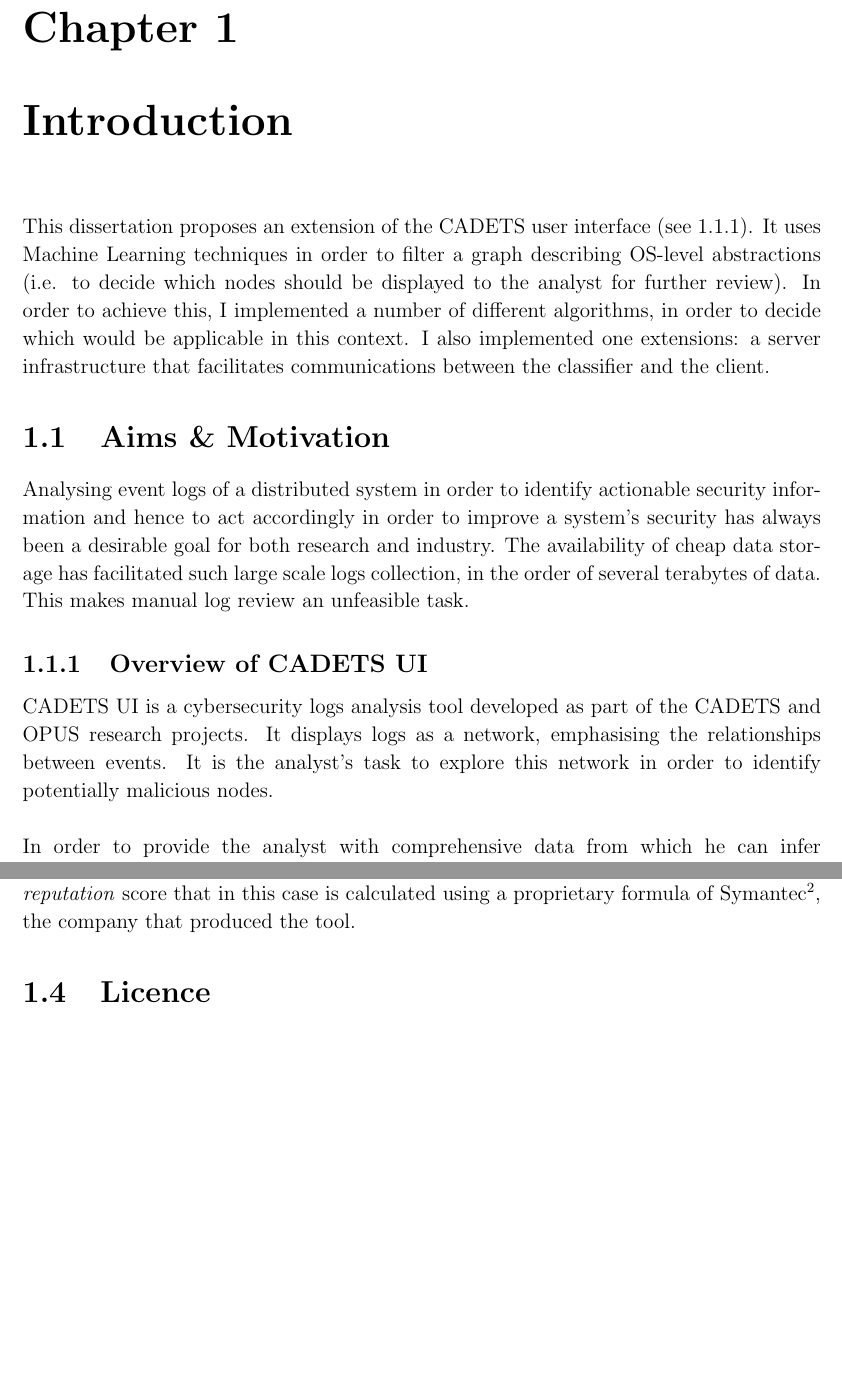
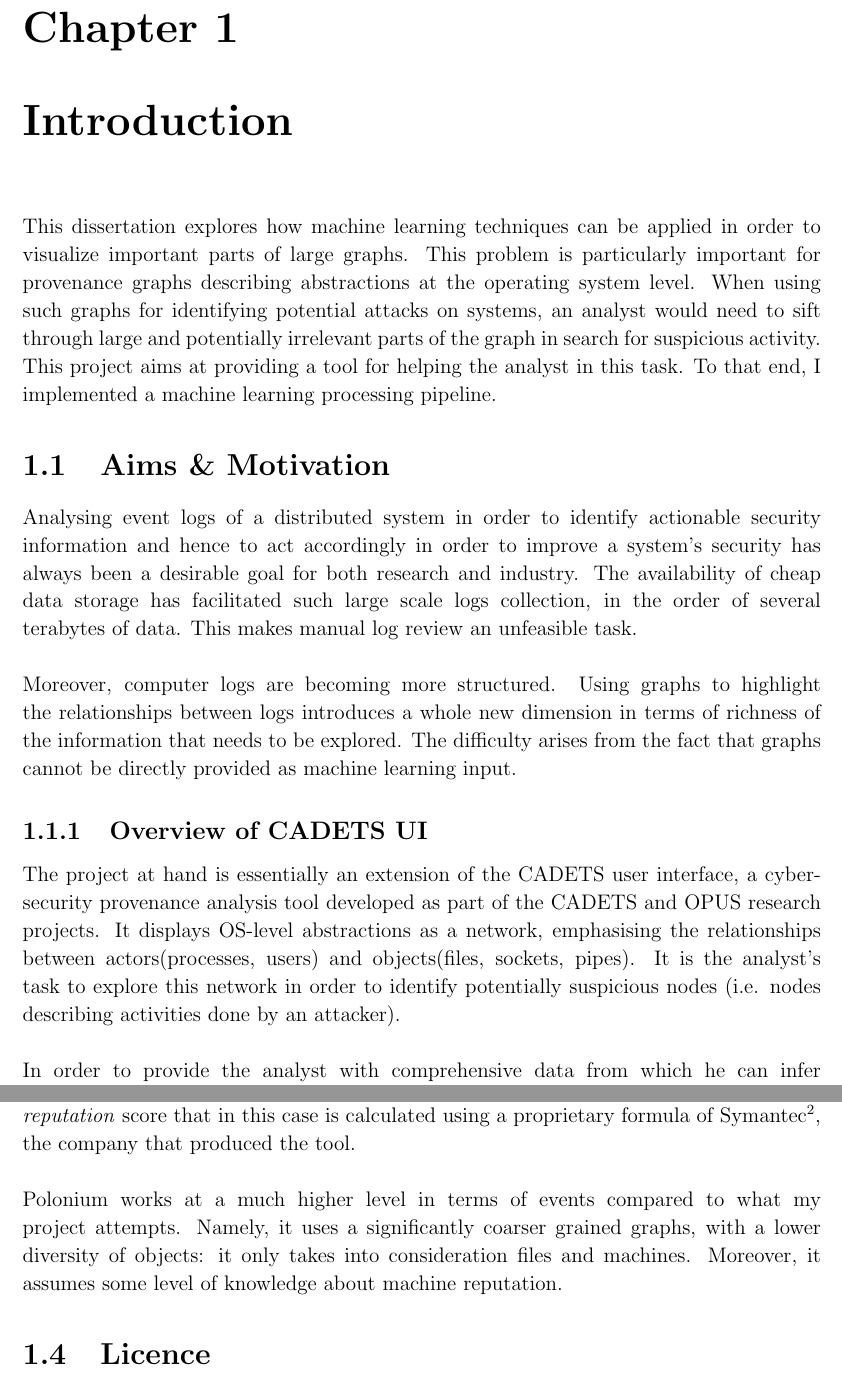
Before and after one commit to a96tudor/Dissertation, a LaTeX thesis (dissertation.tex, which reads introduction-body.tex): two parts of pages 11 and 14 of 21, joined at a grey line, cut so that both start at the same text, the shorter picture padded with empty space. The pictures show the PDF file dissertation.pdf that the author committed with the source.

Commit message:
finished introduction v2.0

```diff
--- a/introduction-body.tex
+++ b/introduction-body.tex
@@ -2,11 +2,13 @@
 
 	\chapter{Introduction}
 
-	This dissertation proposes an extension of the CADETS user interface (see \ref{1.1.1}). It uses Machine Learning techniques in order to filter a graph describing OS-level abstractions (i.e. to decide which nodes should be displayed to the analyst for further review). In order to achieve this, I implemented a number of different algorithms, in order to decide which would be applicable in this context. I also implemented one extensions: a server infrastructure that facilitates communications between the classifier and the client.
+	This dissertation explores how machine learning techniques can be applied in order to visualize important parts of large graphs. This problem is particularly important for provenance graphs describing abstractions at the operating system level. When using such graphs for identifying potential attacks on systems, an analyst would need to sift through large and potentially irrelevant parts of the graph in search for suspicious activity. This project aims at providing a tool for helping the analyst in this task. To that end, I implemented a machine learning processing pipeline.
 
 	\section{Aims \& Motivation}  \label{1.1}
 	Analysing event logs of a distributed system in order to identify actionable security information and hence to act accordingly in order to improve a system's security has always been a desirable goal for both research and industry. The availability of cheap data storage has facilitated such large scale logs collection, in the order of several terabytes of data. This makes manual log review an unfeasible task.
+	\\ \\
+	Moreover, computer logs are becoming more structured. Using graphs to highlight the relationships between logs introduces a whole new dimension in terms of richness of the information that needs to be explored. The difficulty arises from the fact that graphs cannot be directly provided as machine learning input.
 
 	\subsection{Overview of CADETS UI}\label{1.1.1}
-	CADETS UI is a cybersecurity logs analysis tool developed as part of the CADETS and OPUS research projects. It displays logs as a network, emphasising the relationships between events. It is the analyst's task to explore this network in order to identify potentially malicious nodes.
+	The project at hand is essentially an extension of the CADETS user interface, a cybersecurity provenance analysis tool developed as part of the CADETS and OPUS research projects. It displays OS-level abstractions as a network, emphasising the relationships between actors(processes, users) and objects(files, sockets, pipes). It is the analyst's task to explore this network in order to identify potentially suspicious nodes (i.e. nodes describing activities done by an attacker).
 	\\ \\
@@ -41,13 +45,16 @@
 	Clearcut\footnotemark[1] is an open source tool that uses Machine Learning techniques for incident detection. It takes HTTP proxy logs as input and filters them for manual review, in order to aid the analyst in reviewing them.
 	\\ \\
 	The algorithm used in this case is Random Forrest Classification, which essentially means having multiple decision trees in training and returning the class corresponding to the mode of the classes returned by them.
-
-	\footnotetext[1]{\textbf{\url{https://github.com/DavidJBianco/Clearcut}}}
+	\\ \\
+	Compared to Clearcut, the project described in this dissertation takes the inputs as a graph, thus taking into consideration the relationships between specific logs, as well.
+\footnotetext[1]{\textbf{\url{https://github.com/DavidJBianco/Clearcut}}}
 
 	\subsection{Polonium}
 	Polonium is a scalable and effective technology that uses graph mining for malware detection. The tool uses a bipartite graph that consists of machines and files as its training data. It uses the Belief Propagation algorithm, which, at a high level, infers the label of a node from some prior knowledge about the node and from the node's neighbours. This is done through iterative message passing between all pairs of nodes $(u, v)$ in the graph.
 	\\ \\
 	Although the problem statement is similar to that my project tries to address, the algorithm used here is not applicable in my case, because it requires a very large dataset (Polonium uses a graph with ~1 billion nodes). It also requires a pre-computed \textit{machine reputation} score that in this case is calculated using a proprietary formula of Symantec\footnotemark[2], the company that produced the tool.
+	\\ \\
+	Polonium works at a much higher level in terms of events compared to what my project attempts. Namely, it uses a significantly coarser grained graphs, with a lower diversity of objects: it only takes into consideration files and machines. Moreover, it assumes some level of knowledge about machine reputation.
 
 	\footnotetext[2]{\textbf{\url{https://www.symantec.com/}}}
 
```
Also changed, not shown: dissertation.pdf, introduction-body.tex (6 more changed lines).
